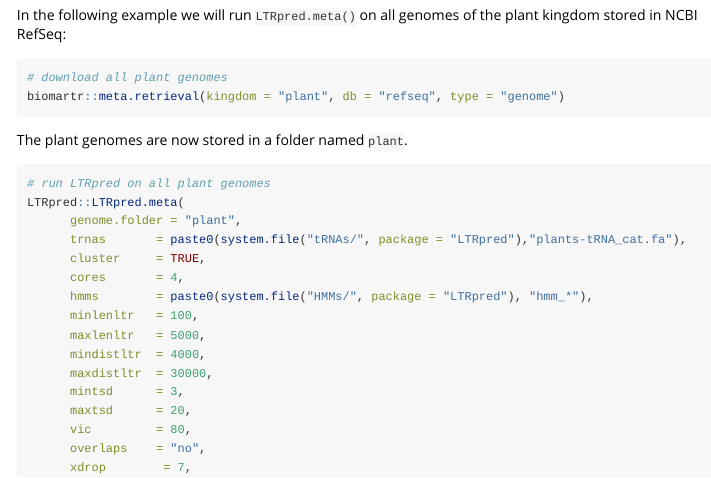
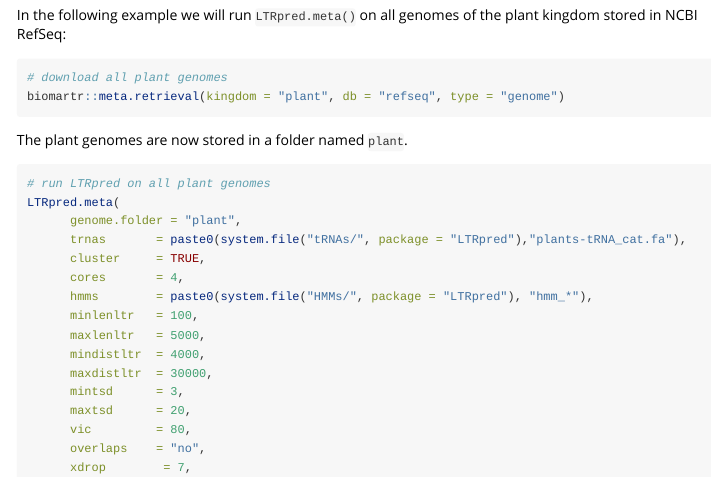
Before and after one commit to HajkD/LTRpred, an R Markdown document (vignettes/Introduction.Rmd): the page in a window 1100 px wide, from 3270 px down. Rendered offline with R 4.5, knitr and Pandoc, with nearby package versions; long lines of code are wrapped.

Commit message:
update examples

````diff
--- a/vignettes/Introduction.Rmd
+++ b/vignettes/Introduction.Rmd
@@ -947,7 +947,7 @@ The plant genomes are now stored in a folder named `plant`.
 
 ```r
 # run LTRpred on all plant genomes
-LTRpred::LTRpred.meta(
+LTRpred.meta(
       genome.folder = "plant",
       trnas       = paste0(system.file("tRNAs/", package = "LTRpred"),"plants-tRNA_cat.fa"),
       cluster     = TRUE,
````
